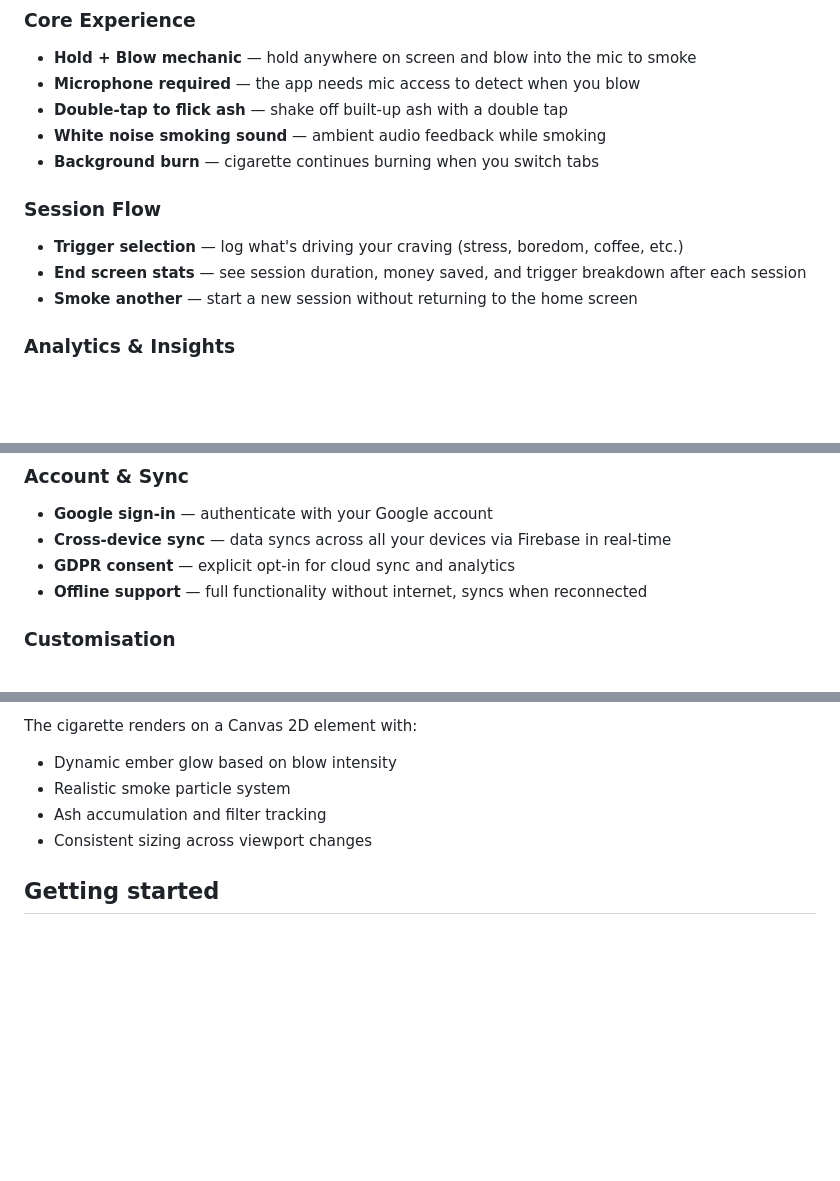
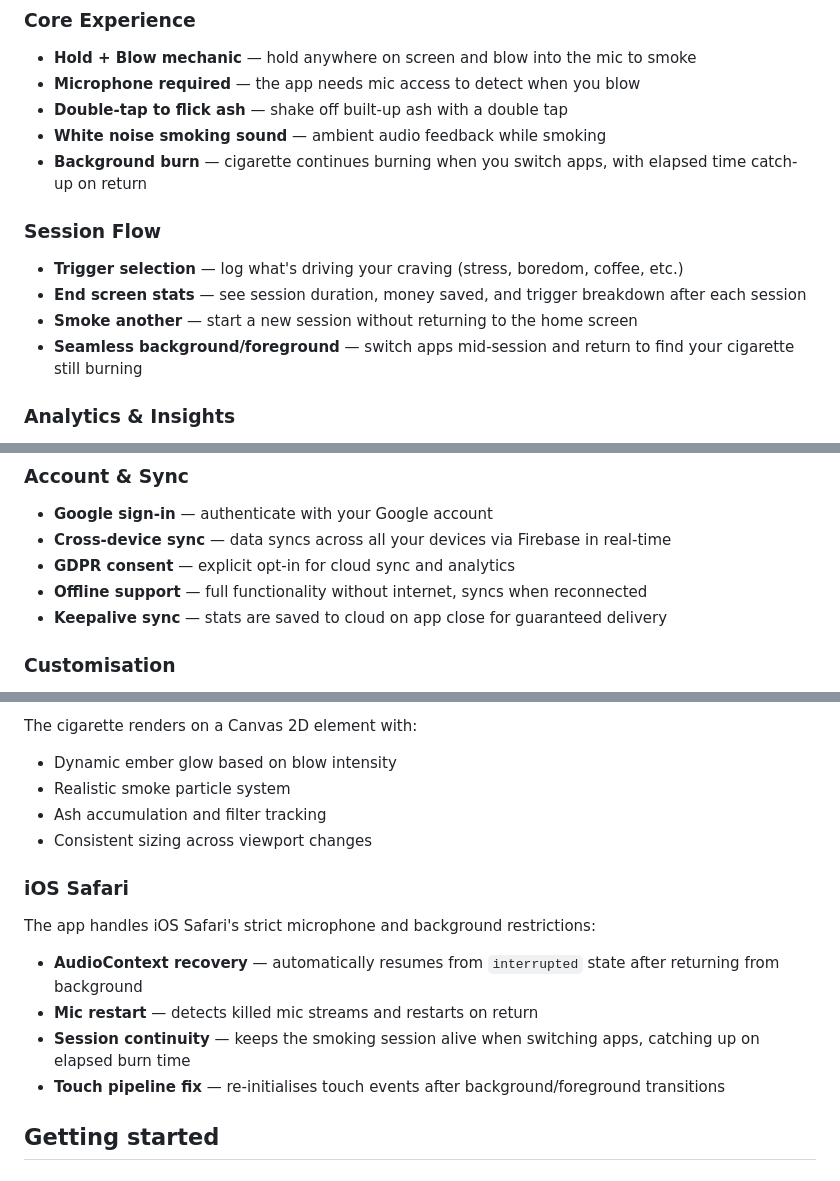
Before and after one commit to wsamuelw/puff, a Markdown page: README.md, 3 parts joined by grey strips. GitHub-like rendering; blank space fills up the shorter version.

Commit message:
docs: update README for background session and iOS Safari improvements

```diff
--- a/README.md
+++ b/README.md
@@ -13,12 +13,13 @@ Built as a Progressive Web App (PWA) that runs entirely in the browser. Add it t
 - **Microphone required** — the app needs mic access to detect when you blow
 - **Double-tap to flick ash** — shake off built-up ash with a double tap
 - **White noise smoking sound** — ambient audio feedback while smoking
-- **Background burn** — cigarette continues burning when you switch tabs
+- **Background burn** — cigarette continues burning when you switch apps, with elapsed time catch-up on return
 
 ### Session Flow
 - **Trigger selection** — log what's driving your craving (stress, boredom, coffee, etc.)
 - **End screen stats** — see session duration, money saved, and trigger breakdown after each session
 - **Smoke another** — start a new session without returning to the home screen
+- **Seamless background/foreground** — switch apps mid-session and return to find your cigarette still burning
 
 ### Analytics & Insights
 - **Trigger analytics** — horizontal bars showing your most common craving triggers
@@ -36,6 +37,7 @@ Built as a Progressive Web App (PWA) that runs entirely in the browser. Add it t
 - **Cross-device sync** — data syncs across all your devices via Firebase in real-time
 - **GDPR consent** — explicit opt-in for cloud sync and analytics
 - **Offline support** — full functionality without internet, syncs when reconnected
+- **Keepalive sync** — stats are saved to cloud on app close for guaranteed delivery
 
 ### Customisation
 - **15 trigger options** — stress, anxiety, sadness, anger, tired, drinking, coffee, meals, social drinking, work break, toilet, after sex, boredom, morning routine, late night
@@ -52,6 +54,14 @@ The cigarette renders on a Canvas 2D element with:
 - Realistic smoke particle system
 - Ash accumulation and filter tracking
 - Consistent sizing across viewport changes
+
+### iOS Safari
+
+The app handles iOS Safari's strict microphone and background restrictions:
+- **AudioContext recovery** — automatically resumes from `interrupted` state after returning from background
+- **Mic restart** — detects killed mic streams and restarts on return
+- **Session continuity** — keeps the smoking session alive when switching apps, catching up on elapsed burn time
+- **Touch pipeline fix** — re-initialises touch events after background/foreground transitions
 
 ## Getting started
 
```
Also changed, not shown: other parts of README.md (+1 -0 lines).
